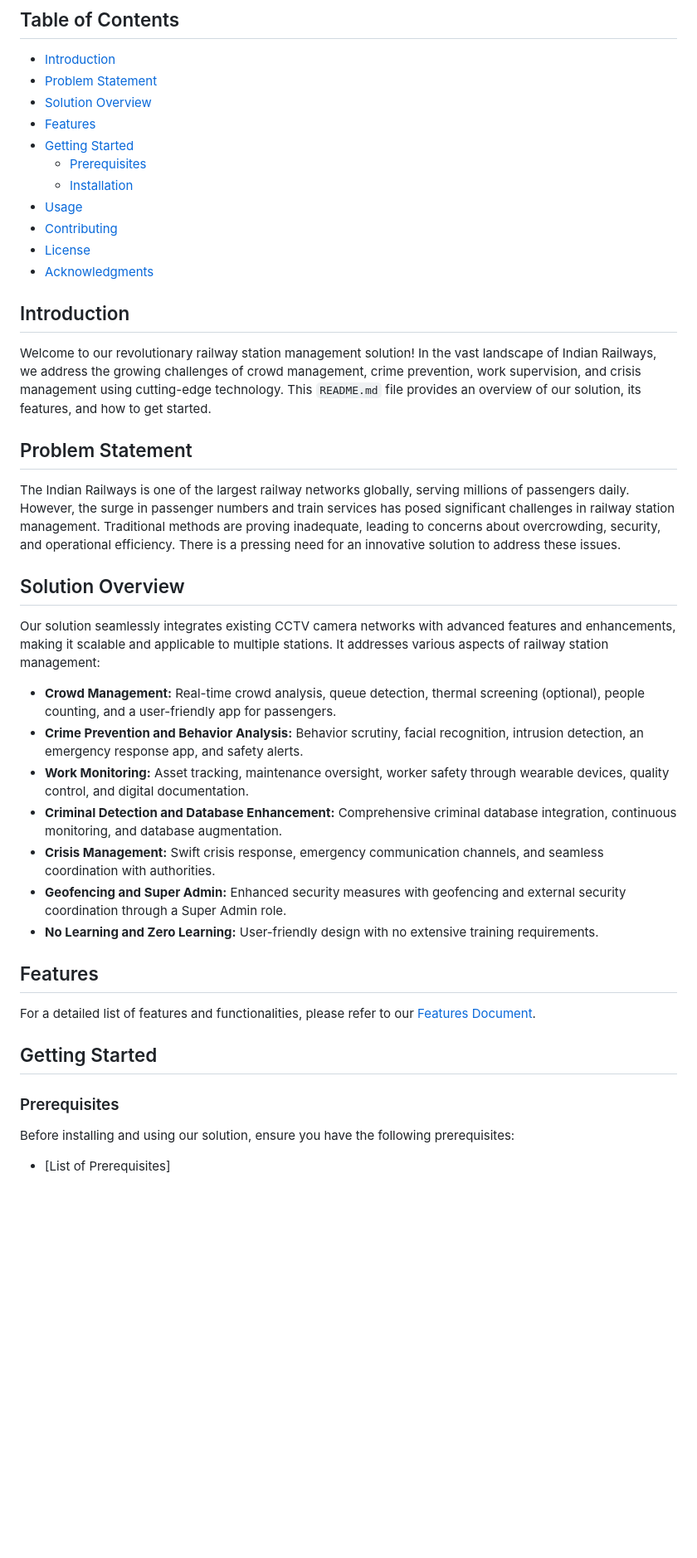
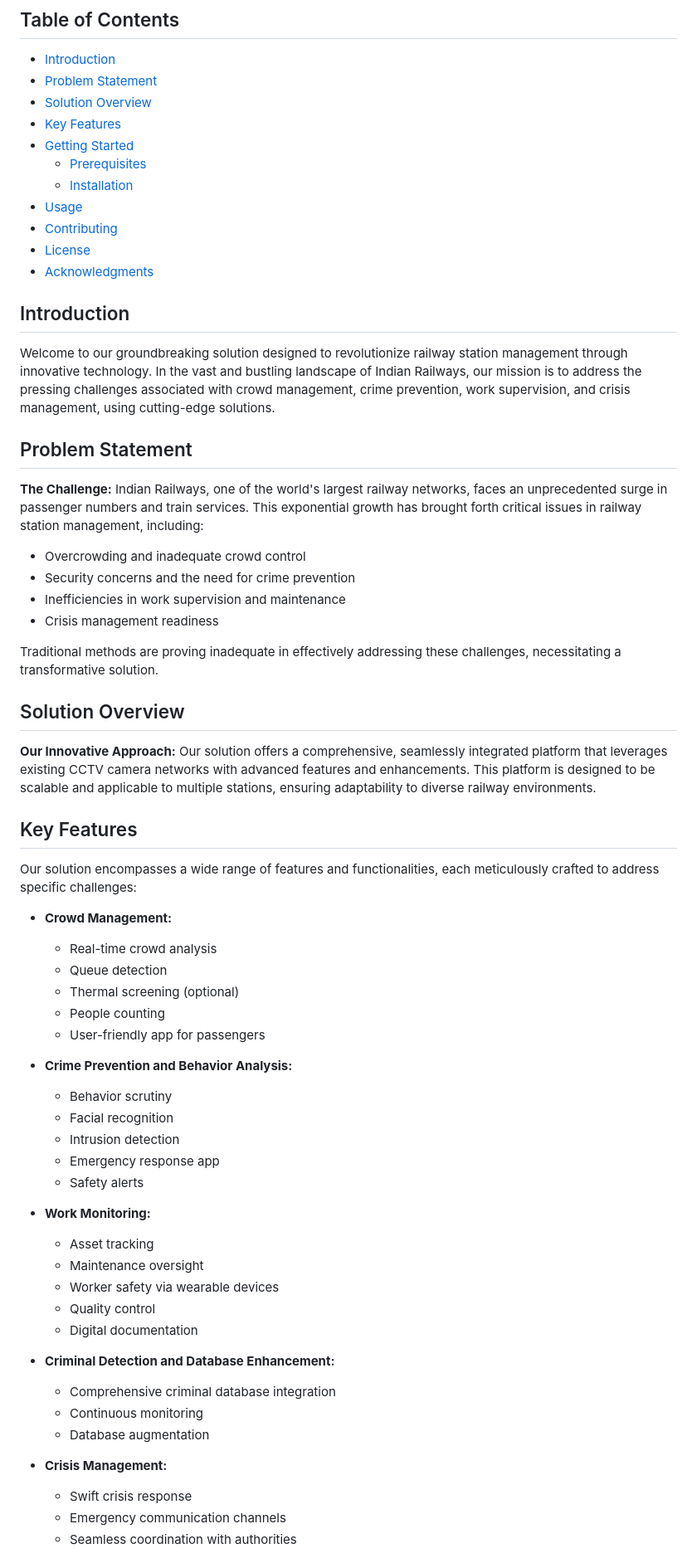
Before and after one commit to Code-sCrafter/rail-surveillance, a Markdown page: README.md, the part around one of its changes. Shown at 83% size. Rendered like a GitHub page; blank space fills up the shorter version.

```diff
--- a/README.md
+++ b/README.md
@@ -4,7 +6,7 @@
 - [Introduction](#introduction)
 - [Problem Statement](#problem-statement)
 - [Solution Overview](#solution-overview)
-- [Features](#features)
+- [Key Features](#key-features)
 - [Getting Started](#getting-started)
   - [Prerequisites](#prerequisites)
   - [Installation](#installation)
@@ -15,33 +17,55 @@
 
 ## Introduction
 
-Welcome to our revolutionary railway station management solution! In the vast landscape of Indian Railways, we address the growing challenges of crowd management, crime prevention, work supervision, and crisis management using cutting-edge technology. This `README.md` file provides an overview of our solution, its features, and how to get started.
+Welcome to our groundbreaking solution designed to revolutionize railway station management through innovative technology. In the vast and bustling landscape of Indian Railways, our mission is to address the pressing challenges associated with crowd management, crime prevention, work supervision, and crisis management, using cutting-edge solutions.
 
 ## Problem Statement
 
-The Indian Railways is one of the largest railway networks globally, serving millions of passengers daily. However, the surge in passenger numbers and train services has posed significant challenges in railway station management. Traditional methods are proving inadequate, leading to concerns about overcrowding, security, and operational efficiency. There is a pressing need for an innovative solution to address these issues.
+**The Challenge:** Indian Railways, one of the world's largest railway networks, faces an unprecedented surge in passenger numbers and train services. This exponential growth has brought forth critical issues in railway station management, including:
+
+- Overcrowding and inadequate crowd control
+- Security concerns and the need for crime prevention
+- Inefficiencies in work supervision and maintenance
+- Crisis management readiness
+
+Traditional methods are proving inadequate in effectively addressing these challenges, necessitating a transformative solution.
 
 ## Solution Overview
 
-Our solution seamlessly integrates existing CCTV camera networks with advanced features and enhancements, making it scalable and applicable to multiple stations. It addresses various aspects of railway station management:
+**Our Innovative Approach:** Our solution offers a comprehensive, seamlessly integrated platform that leverages existing CCTV camera networks with advanced features and enhancements. This platform is designed to be scalable and applicable to multiple stations, ensuring adaptability to diverse railway environments.
 
-- **Crowd Management:** Real-time crowd analysis, queue detection, thermal screening (optional), people counting, and a user-friendly app for passengers.
-- **Crime Prevention and Behavior Analysis:** Behavior scrutiny, facial recognition, intrusion detection, an emergency response app, and safety alerts.
-- **Work Monitoring:** Asset tracking, maintenance oversight, worker safety through wearable devices, quality control, and digital documentation.
-- **Criminal Detection and Database Enhancement:** Comprehensive criminal database integration, continuous monitoring, and database augmentation.
-- **Crisis Management:** Swift crisis response, emergency communication channels, and seamless coordination with authorities.
-- **Geofencing and Super Admin:** Enhanced security measures with geofencing and external security coordination through a Super Admin role.
-- **No Learning and Zero Learning:** User-friendly design with no extensive training requirements.
+## Key Features
 
-## Features
+Our solution encompasses a wide range of features and functionalities, each meticulously crafted to address specific challenges:
 
-For a detailed list of features and functionalities, please refer to our [Features Document](features.md).
+- **Crowd Management:**
+  - Real-time crowd analysis
+  - Queue detection
+  - Thermal screening (optional)
+  - People counting
+  - User-friendly app for passengers
 
-## Getting Started
+- **Crime Prevention and Behavior Analysis:**
+  - Behavior scrutiny
+  - Facial recognition
+  - Intrusion detection
+  - Emergency response app
+  - Safety alerts
 
-### Prerequisites
+- **Work Monitoring:**
+  - Asset tracking
+  - Maintenance oversight
+  - Worker safety via wearable devices
+  - Quality control
+  - Digital documentation
 
-Before installing and using our solution, ensure you have the following prerequisites:
+- **Criminal Detection and Database Enhancement:**
+  - Comprehensive criminal database integration
+  - Continuous monitoring
+  - Database augmentation
 
-- [List of Prerequisites]
+- **Crisis Management:**
+  - Swift crisis response
+  - Emergency communication channels
+  - Seamless coordination with authorities
 
```
Also changed, not shown: other parts of README.md (+8 -8 lines).
